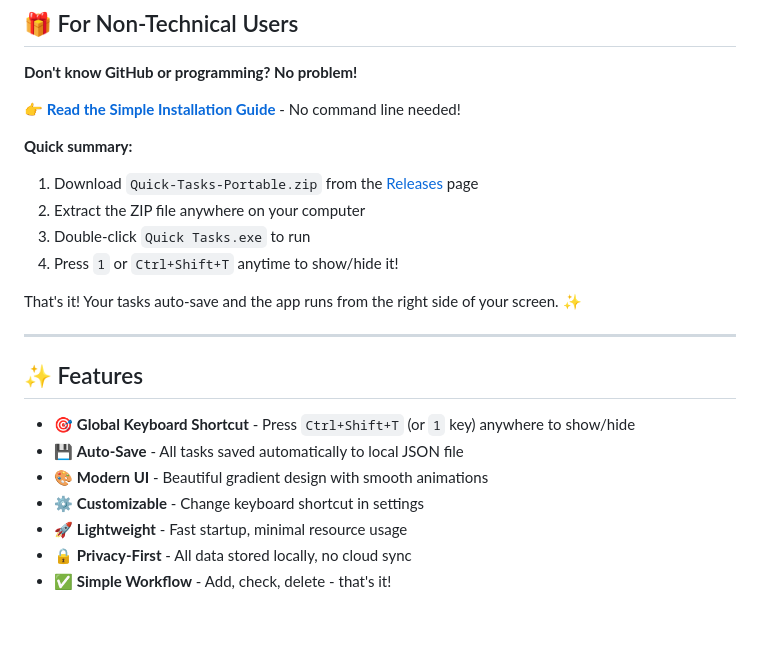
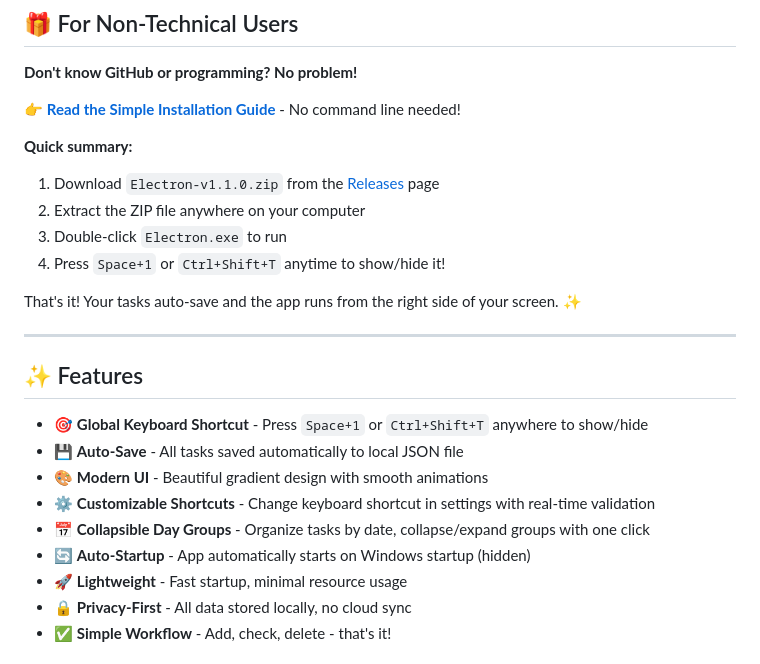
Before and after one commit to Lukasz-baldyga-ai/Electron-todo, a Markdown page: README.md, the part around one of its changes. Drawn GitHub-style; blank space fills up the shorter version.

```diff
--- a/README.md
+++ b/README.md
@@ -13,10 +13,10 @@ A beautiful, keyboard-driven todo app that appears with a single shortcut. Perfe
 👉 **[Read the Simple Installation Guide](SIMPLE-INSTALL.md)** - No command line needed!
 
 **Quick summary:**
-1. Download `Quick-Tasks-Portable.zip` from the [Releases](https://github.com/Lukasz-baldyga-ai/Electron-todo/releases) page
+1. Download `Electron-v1.1.0.zip` from the [Releases](https://github.com/Lukasz-baldyga-ai/Electron-todo/releases) page
 2. Extract the ZIP file anywhere on your computer
-3. Double-click `Quick Tasks.exe` to run
-4. Press `1` or `Ctrl+Shift+T` anytime to show/hide it!
+3. Double-click `Electron.exe` to run
+4. Press `Space+1` or `Ctrl+Shift+T` anytime to show/hide it!
 
 That's it! Your tasks auto-save and the app runs from the right side of your screen. ✨
 
@@ -24,10 +24,12 @@ That's it! Your tasks auto-save and the app runs from the right side of your scr
 
 ## ✨ Features
 
-- 🎯 **Global Keyboard Shortcut** - Press `Ctrl+Shift+T` (or `1` key) anywhere to show/hide
+- 🎯 **Global Keyboard Shortcut** - Press `Space+1` or `Ctrl+Shift+T` anywhere to show/hide
 - 💾 **Auto-Save** - All tasks saved automatically to local JSON file
 - 🎨 **Modern UI** - Beautiful gradient design with smooth animations
-- ⚙️ **Customizable** - Change keyboard shortcut in settings
+- ⚙️ **Customizable Shortcuts** - Change keyboard shortcut in settings with real-time validation
+- 📅 **Collapsible Day Groups** - Organize tasks by date, collapse/expand groups with one click
+- 🔄 **Auto-Startup** - App automatically starts on Windows startup (hidden)
 - 🚀 **Lightweight** - Fast startup, minimal resource usage
 - 🔒 **Privacy-First** - All data stored locally, no cloud sync
 - ✅ **Simple Workflow** - Add, check, delete - that's it!
```
Also changed, not shown: other parts of README.md (+53 -19 lines).
